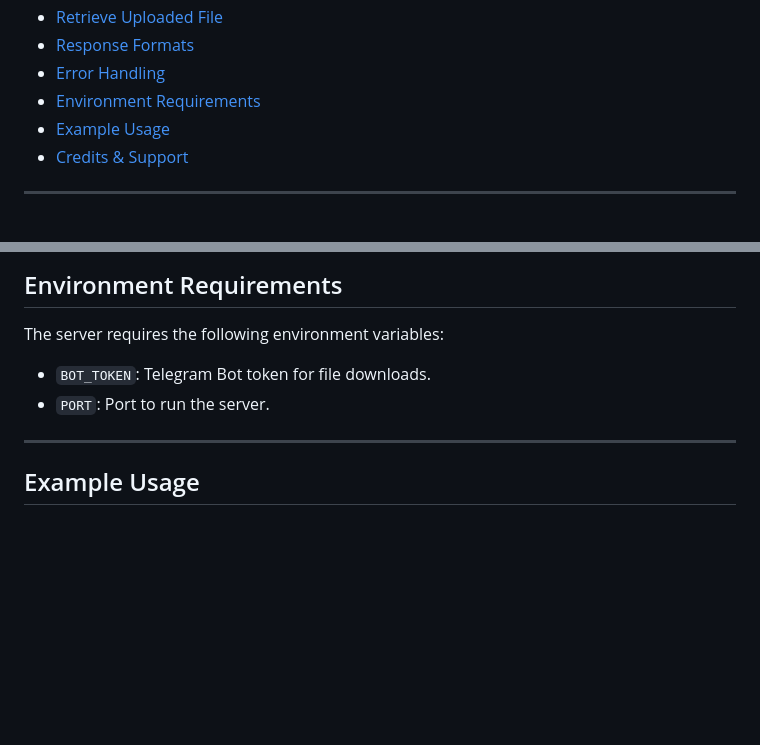
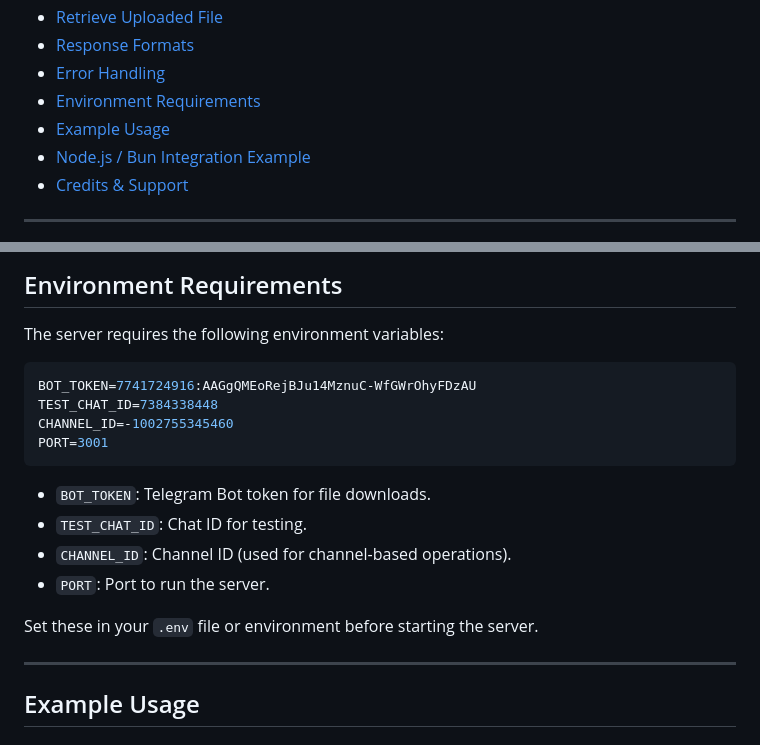
Before and after one commit to hakisolos/cdn, a Markdown page: README.md, 2 parts joined by grey strips. Rendered like a GitHub page; blank space fills up the shorter version.

````diff
--- a/README.md
+++ b/README.md
@@ -15,6 +15,7 @@ Welcome to the documentation for the CDN Haki API. This API allows you to upload
 - [Error Handling](#error-handling)
 - [Environment Requirements](#environment-requirements)
 - [Example Usage](#example-usage)
+- [Node.js / Bun Integration Example](#nodejs--bun-integration-example)
 - [Credits & Support](#credits--support)
 
 ---
@@ -146,8 +147,19 @@ GET https://cdn-haki.zone.id/files/abc123.jpg
 
 The server requires the following environment variables:
 
+```env
+BOT_TOKEN=7741724916:AAGgQMEoRejBJu14MznuC-WfGWrOhyFDzAU
+TEST_CHAT_ID=7384338448
+CHANNEL_ID=-1002755345460
+PORT=3001
+```
+
 - `BOT_TOKEN`: Telegram Bot token for file downloads.
+- `TEST_CHAT_ID`: Chat ID for testing.
+- `CHANNEL_ID`: Channel ID (used for channel-based operations).
 - `PORT`: Port to run the server.
+
+Set these in your `.env` file or environment before starting the server.
 
 ---
 
````
Also changed, not shown: other parts of README.md (+67 -1 lines).
